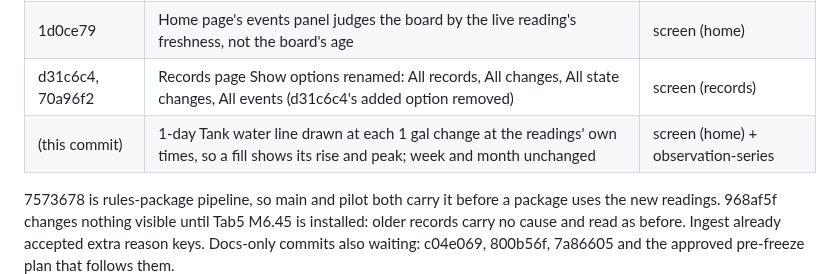
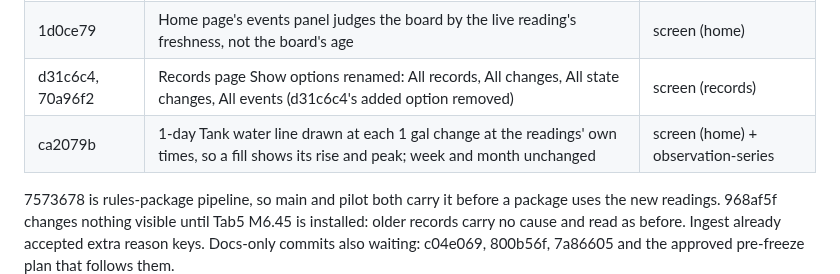
Before and after one commit to bobebaugh/well-pump-control, a Markdown page: CURRENT.md, the part around the change. Drawn GitHub-style.

Commit message:
Record the 1-day Tank water trace in CURRENT
Co-Authored-By: Claude Opus 5.5 <noreply@anthropic.com>
Claude-Session: https://claude.ai/code/session_01AnxdiGzhszhi2SbRRBsMe8

```diff
--- a/CURRENT.md
+++ b/CURRENT.md
@@ -116,7 +116,7 @@ when pilot is advanced.
 | 68de8ec | Silent-device alert: scheduled every 15 minutes on production; one message after 30 minutes without a durable record, one when records resume | scheduled function (new) |
 | 1d0ce79 | Home page's events panel judges the board by the live reading's freshness, not the board's age | screen (home) |
 | d31c6c4, 70a96f2 | Records page Show options renamed: All records, All changes, All state changes, All events (d31c6c4's added option removed) | screen (records) |
-| (this commit) | 1-day Tank water line drawn at each 1 gal change at the readings' own times, so a fill shows its rise and peak; week and month unchanged | screen (home) + observation-series |
+| ca2079b | 1-day Tank water line drawn at each 1 gal change at the readings' own times, so a fill shows its rise and peak; week and month unchanged | screen (home) + observation-series |
 
 7573678 is rules-package pipeline, so main and pilot both carry it before a package
 uses the new readings. 968af5f changes nothing visible until Tab5 M6.45 is installed: older records carry no
```
